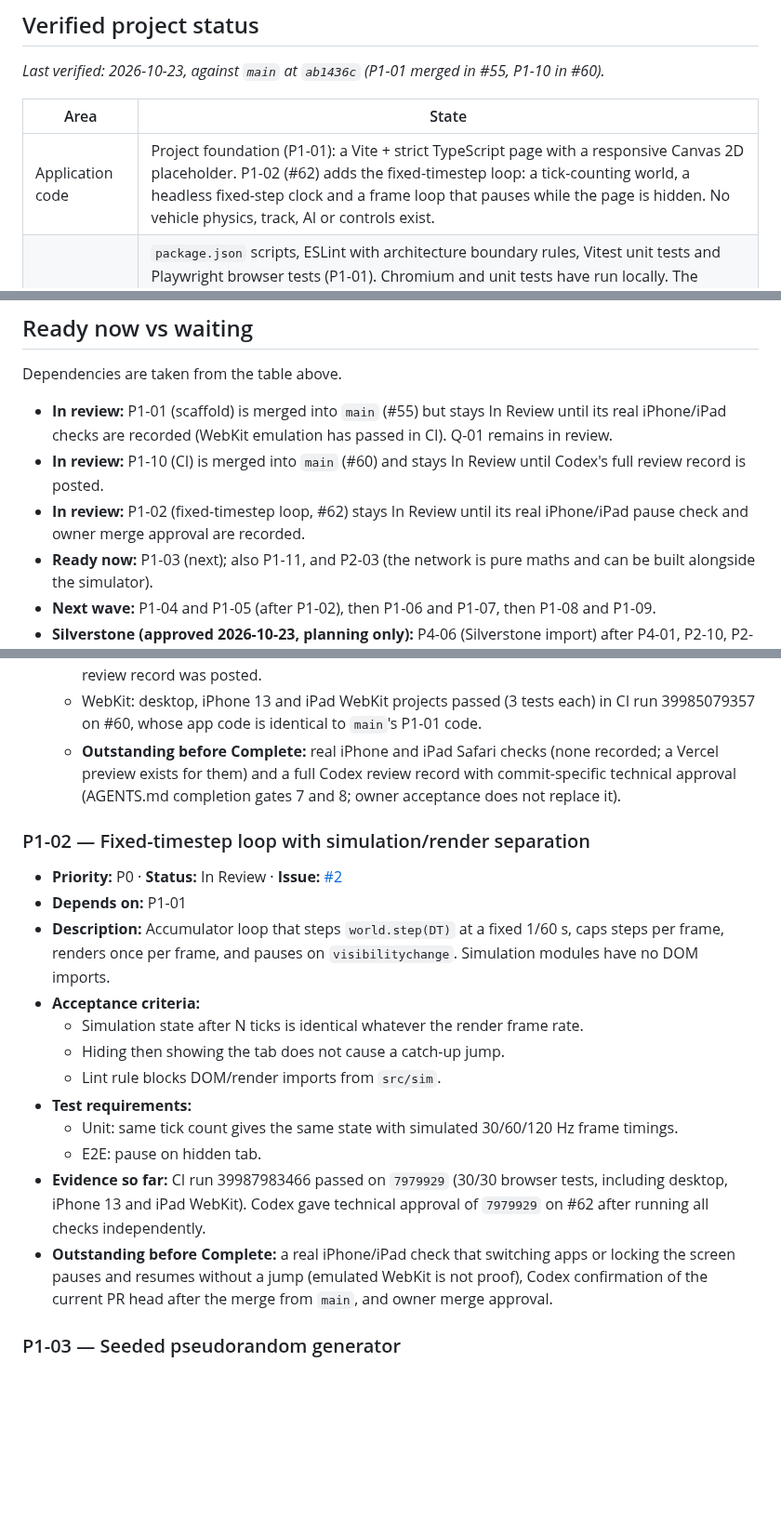
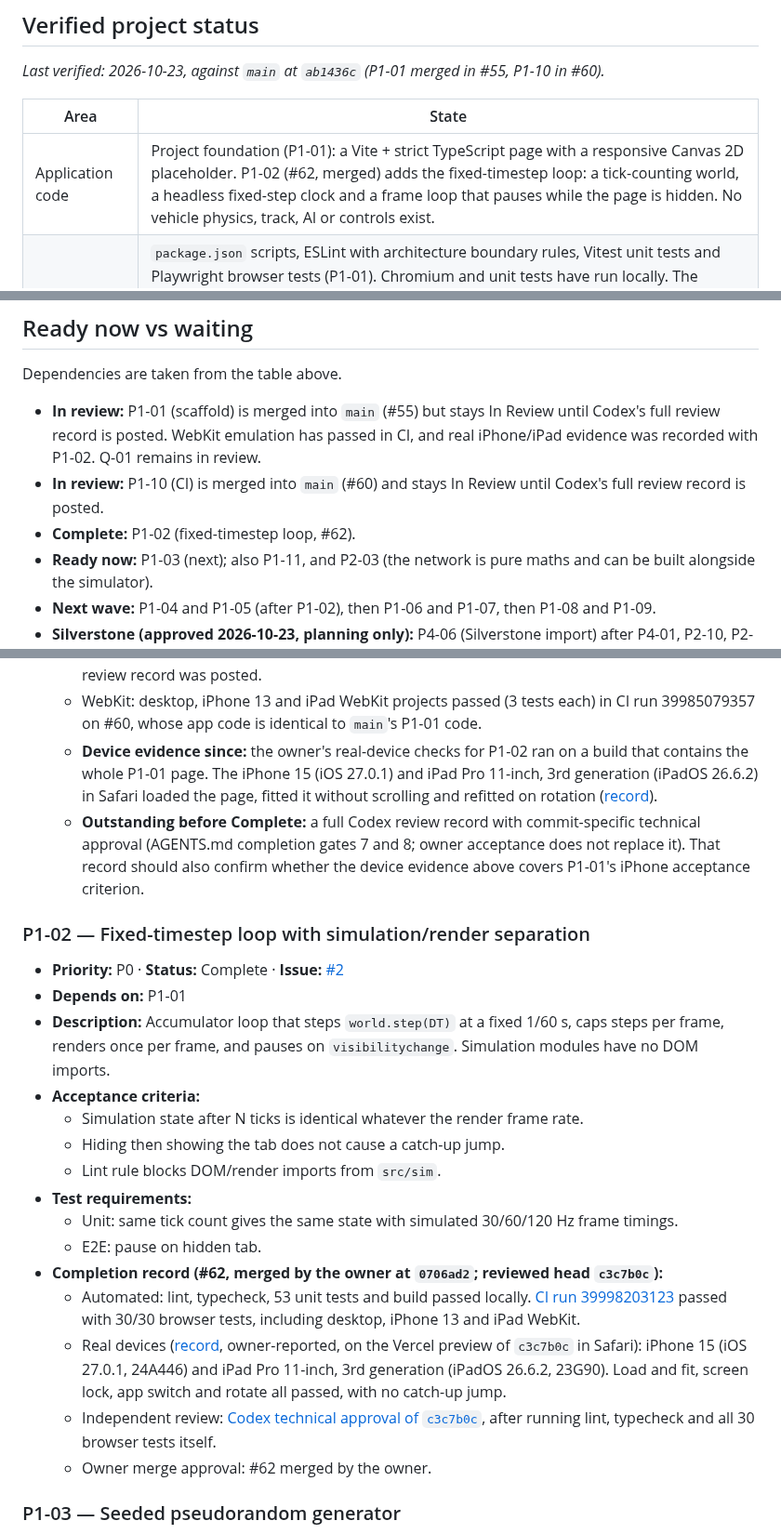
Before and after one commit to Harrisonxaph/Self-learning-Car-AI, a Markdown page: docs/ROADMAP.md, 3 parts joined by grey strips. Shown at 93% size. GitHub-like rendering; blank space fills up the shorter version.

Commit message:
docs(roadmap): mark P1-02 Complete with its completion record
#62 merged by the owner after Codex technical approval of c3c7b0c,
green CI (run 39998203123) and owner-reported real-device checks on
iPhone 15 (iOS 27.0.1) and iPad Pro 11-inch 3rd gen (iPadOS 26.6.2).
Records the same device checks as evidence for P1-01, which stays In
Review pending Codex's full review record.

Co-Authored-By: Claude Opus 5.5 <noreply@anthropic.com>
Claude-Session: https://claude.ai/code/session_01M3KNXUCQzPASuLLKkbvaV5

```diff
--- a/docs/ROADMAP.md
+++ b/docs/ROADMAP.md
@@ -8,7 +8,7 @@ _Last verified: 2026-10-23, against `main` at `ab1436c` (P1-01 merged in #55, P1
 
 | Area | State |
 |------|-------|
-| Application code | Project foundation (P1-01): a Vite + strict TypeScript page with a responsive Canvas 2D placeholder. P1-02 (#62) adds the fixed-timestep loop: a tick-counting world, a headless fixed-step clock and a frame loop that pauses while the page is hidden. No vehicle physics, track, AI or controls exist. |
+| Application code | Project foundation (P1-01): a Vite + strict TypeScript page with a responsive Canvas 2D placeholder. P1-02 (#62, merged) adds the fixed-timestep loop: a tick-counting world, a headless fixed-step clock and a frame loop that pauses while the page is hidden. No vehicle physics, track, AI or controls exist. |
 | Tests and CI | `package.json` scripts, ESLint with architecture boundary rules, Vitest unit tests and Playwright browser tests (P1-01). Chromium and unit tests have run locally. The WebKit projects first ran in CI on the P1-10 PR (#60, run 39985079357: 18/18 browser tests passed, including desktop, iPhone 13 and iPad WebKit). GitHub Actions CI (P1-10, #60) now runs lint, typecheck, unit tests, build and all six Playwright projects on every pull request and push to `main`. |
 | Deployment | The owner's Vercel Git integration builds preview deployments for pull requests (observed as Ready on #55 and #59). Production deployment and P1-11's acceptance checks are not verified. |
 | Planning docs | Added by this roadmap PR: `AGENTS.md`, `docs/ROADMAP.md`, `docs/ARCHITECTURE.md`, `docs/AI_EVALUATION.md`, `docs/MODEL_FORMAT.md`, `docs/TESTING.md`. |
@@ -106,9 +106,9 @@ Documentation-only checks are recorded as such; no application/device execution
 
 Dependencies are taken from the table above.
 
-- **In review:** P1-01 (scaffold) is merged into `main` (#55) but stays In Review until its real iPhone/iPad checks are recorded (WebKit emulation has passed in CI). Q-01 remains in review.
+- **In review:** P1-01 (scaffold) is merged into `main` (#55) but stays In Review until Codex's full review record is posted. WebKit emulation has passed in CI, and real iPhone/iPad evidence was recorded with P1-02. Q-01 remains in review.
 - **In review:** P1-10 (CI) is merged into `main` (#60) and stays In Review until Codex's full review record is posted.
-- **In review:** P1-02 (fixed-timestep loop, #62) stays In Review until its real iPhone/iPad pause check and owner merge approval are recorded.
+- **Complete:** P1-02 (fixed-timestep loop, #62).
 - **Ready now:** P1-03 (next); also P1-11, and P2-03 (the network is pure maths and can be built alongside the simulator).
 - **Next wave:** P1-04 and P1-05 (after P1-02), then P1-06 and P1-07, then P1-08 and P1-09.
 - **Silverstone (approved 2026-10-23, planning only):** P4-06 (Silverstone import) after P4-01, P2-10, P2-05, P2-07 and P3-05; P2-11 (spatial index, after P1-06 and P2-01) only if P4-06's measured baseline misses the budget or the owner approves an architectural reason; P4-07 (camera) after P1-04 and P2-05, as a separate follow-up. Each still needs explicit owner implementation approval when its dependencies are complete; this planning approval does not authorise implementation. None of these interrupts the current phase.
@@ -137,11 +137,12 @@ Dependencies are taken from the table above.
   - Lint, typecheck, 29 unit tests, build and the 9 Chromium browser tests (desktop, phone, tablet) passed from a clean clone with Node 24.22.1.
   - Codex: automated receipt only ("Didn't find any major issues" on `9ba08e8`). No full AGENTS.md review record was posted.
   - WebKit: desktop, iPhone 13 and iPad WebKit projects passed (3 tests each) in CI run 39985079357 on #60, whose app code is identical to `main`'s P1-01 code.
-  - **Outstanding before Complete:** real iPhone and iPad Safari checks (none recorded; a Vercel preview exists for them) and a full Codex review record with commit-specific technical approval (AGENTS.md completion gates 7 and 8; owner acceptance does not replace it).
+  - **Device evidence since:** the owner's real-device checks for P1-02 ran on a build that contains the whole P1-01 page. The iPhone 15 (iOS 27.0.1) and iPad Pro 11-inch, 3rd generation (iPadOS 26.6.2) in Safari loaded the page, fitted it without scrolling and refitted on rotation ([record](https://github.com/Harrisonxaph/Self-learning-Car-AI/pull/62#issuecomment-6371615878)).
+  - **Outstanding before Complete:** a full Codex review record with commit-specific technical approval (AGENTS.md completion gates 7 and 8; owner acceptance does not replace it). That record should also confirm whether the device evidence above covers P1-01's iPhone acceptance criterion.
 
 ### P1-02 — Fixed-timestep loop with simulation/render separation
 
-- **Priority:** P0 · **Status:** In Review · **Issue:** [#2](https://github.com/Harrisonxaph/Self-learning-Car-AI/issues/2)
+- **Priority:** P0 · **Status:** Complete · **Issue:** [#2](https://github.com/Harrisonxaph/Self-learning-Car-AI/issues/2)
 - **Depends on:** P1-01
 - **Description:** Accumulator loop that steps `world.step(DT)` at a fixed 1/60 s, caps steps per frame, renders once per frame, and pauses on `visibilitychange`. Simulation modules have no DOM imports.
 - **Acceptance criteria:**
@@ -151,8 +152,11 @@ Dependencies are taken from the table above.
 - **Test requirements:**
   - Unit: same tick count gives the same state with simulated 30/60/120 Hz frame timings.
   - E2E: pause on hidden tab.
-- **Evidence so far:** CI run 39987983466 passed on `7979929` (30/30 browser tests, including desktop, iPhone 13 and iPad WebKit). Codex gave technical approval of `7979929` on #62 after running all checks independently.
-- **Outstanding before Complete:** a real iPhone/iPad check that switching apps or locking the screen pauses and resumes without a jump (emulated WebKit is not proof), Codex confirmation of the current PR head after the merge from `main`, and owner merge approval.
+- **Completion record (#62, merged by the owner at `0706ad2`; reviewed head `c3c7b0c`):**
+  - Automated: lint, typecheck, 53 unit tests and build passed locally. [CI run 39998203123](https://github.com/Harrisonxaph/Self-learning-Car-AI/actions/runs/39998203123) passed with 30/30 browser tests, including desktop, iPhone 13 and iPad WebKit.
+  - Real devices ([record](https://github.com/Harrisonxaph/Self-learning-Car-AI/pull/62#issuecomment-6371615878), owner-reported, on the Vercel preview of `c3c7b0c` in Safari): iPhone 15 (iOS 27.0.1, 24A446) and iPad Pro 11-inch, 3rd generation (iPadOS 26.6.2, 23G90). Load and fit, screen lock, app switch and rotate all passed, with no catch-up jump.
+  - Independent review: [Codex technical approval of `c3c7b0c`](https://github.com/Harrisonxaph/Self-learning-Car-AI/pull/62#pullrequestreview-5632630779), after running lint, typecheck and all 30 browser tests itself.
+  - Owner merge approval: #62 merged by the owner.
 
 ### P1-03 — Seeded pseudorandom generator
 
```
Also changed, not shown: other parts of docs/ROADMAP.md (+3 -2 lines).
